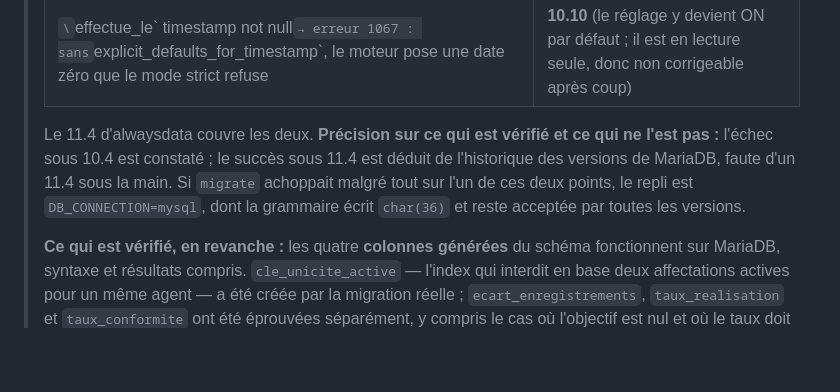
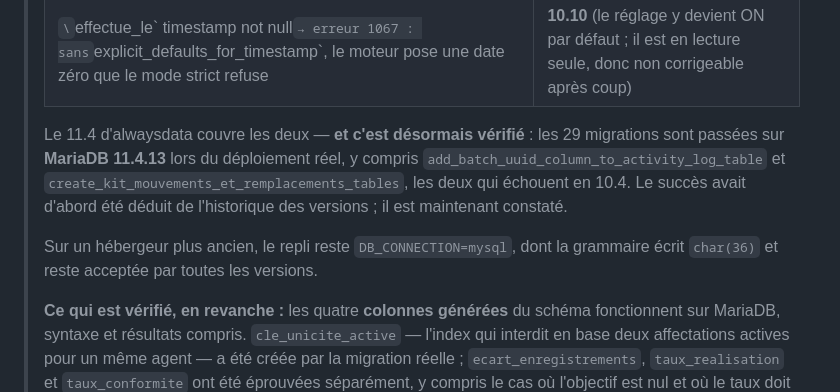
Before and after one commit to ashne135/GIP-PNVB_WURI, a Markdown page: DEPLOIEMENT.md, the part around the change. Rendered like a GitHub page; blank space fills up the shorter version.

Commit message:
Guide de deploiement : compatibilite MariaDB 11.4 verifiee en reel
Le guide disait le succes sous MariaDB 11.4 "deduit de l'historique des
versions", faute d'un 11.4 pour l'essai. C'est desormais constate : les 29
migrations sont passees sur MariaDB 11.4.13 lors du deploiement sur
alwaysdata, y compris les deux qui echouent en 10.4 -
add_batch_uuid_column_to_activity_log_table (type uuid natif) et
create_kit_mouvements_et_remplacements_tables (timestamp not null sans
defaut explicite).

La formulation distingue toujours ce qui a d'abord ete deduit de ce qui est
maintenant verifie.

Co-Authored-By: Claude Opus 5 <noreply@anthropic.com>

```diff
--- a/DEPLOIEMENT.md
+++ b/DEPLOIEMENT.md
@@ -25,12 +25,15 @@ SSH et des tâches planifiées. Tout tient sur le même compte.
 > | `add \`batch_uuid\` uuid null` → erreur 1064 : le pilote `mariadb` de Laravel écrit un type `uuid` **natif** | **10.7** |
 > | `\`effectue_le\` timestamp not null` → erreur 1067 : sans `explicit_defaults_for_timestamp`, le moteur pose une date zéro que le mode strict refuse | **10.10** (le réglage y devient ON par défaut ; il est en lecture seule, donc non corrigeable après coup) |
 >
-> Le 11.4 d'alwaysdata couvre les deux. **Précision sur ce qui est vérifié et
-> ce qui ne l'est pas :** l'échec sous 10.4 est constaté ; le succès sous 11.4
-> est déduit de l'historique des versions de MariaDB, faute d'un 11.4 sous la
-> main. Si `migrate` achoppait malgré tout sur l'un de ces deux points, le
-> repli est `DB_CONNECTION=mysql`, dont la grammaire écrit `char(36)` et reste
-> acceptée par toutes les versions.
+> Le 11.4 d'alwaysdata couvre les deux — **et c'est désormais vérifié** : les
+> 29 migrations sont passées sur **MariaDB 11.4.13** lors du déploiement réel,
+> y compris `add_batch_uuid_column_to_activity_log_table` et
+> `create_kit_mouvements_et_remplacements_tables`, les deux qui échouent en
+> 10.4. Le succès avait d'abord été déduit de l'historique des versions ; il est
+> maintenant constaté.
+>
+> Sur un hébergeur plus ancien, le repli reste `DB_CONNECTION=mysql`, dont la
+> grammaire écrit `char(36)` et reste acceptée par toutes les versions.
 >
 > **Ce qui est vérifié, en revanche :** les quatre **colonnes générées** du
 > schéma fonctionnent sur MariaDB, syntaxe et résultats compris.
```
